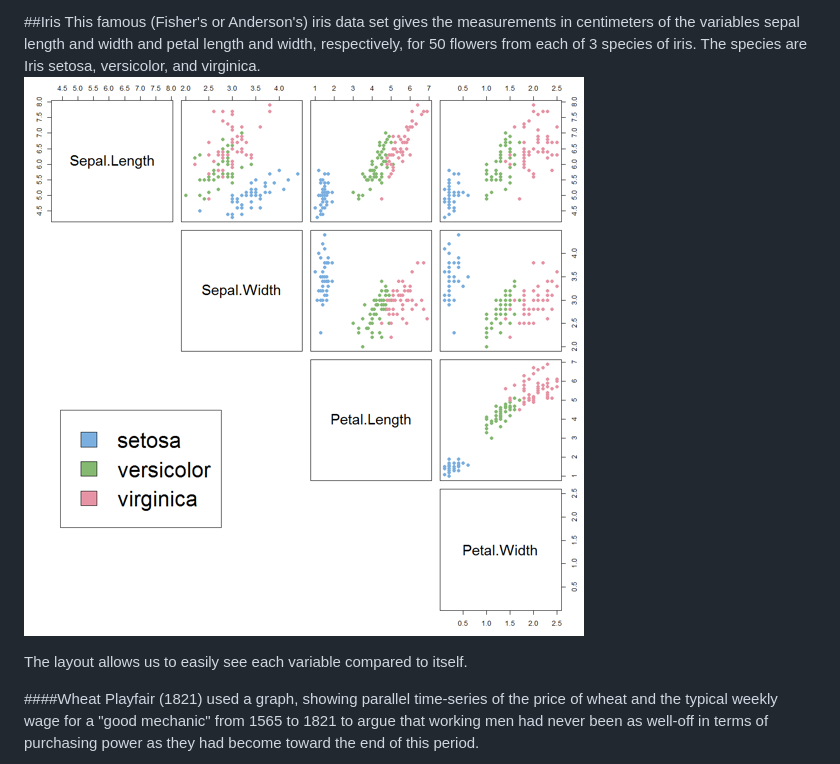
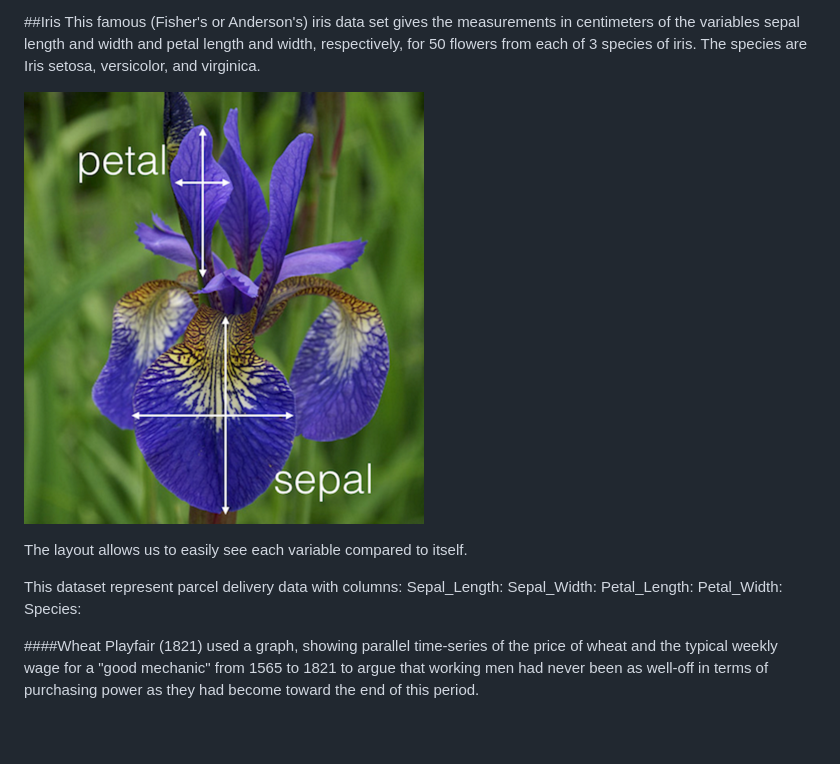
Before and after one commit to rcrocker13/Slalom-SF-D3-Workshop-v0.0.0, a Markdown page: readme.md, the part around the change. Drawn GitHub-style; pictures changed too: images/iris.png (added); blank space fills up the shorter version.

Commit message:
Add iris image and repoint link.

```diff
--- a/readme.md
+++ b/readme.md
@@ -14,9 +14,17 @@ See the brief summaries of each dataset below to try before you buy.
 
 ##Iris
 This famous (Fisher's or Anderson's) iris data set gives the measurements in centimeters of the variables sepal length and width and petal length and width, respectively, for 50 flowers from each of 3 species of iris. The species are Iris setosa, versicolor, and virginica.
-![Multi-plot of Iris dataset](https://github.com/rcrocker13/Slalom-SF-D3-Workshop-v0.0.0/blob/master/images/iris-matrix-plot.png?raw=true)
+
+![Multi-plot of Iris dataset](https://github.com/rcrocker13/Slalom-SF-D3-Workshop-v0.0.0/blob/master/images/iris.png?raw=true)
 
 The layout allows us to easily see each variable compared to itself.
+
+This dataset represent parcel delivery data with columns:
+Sepal_Length:
+Sepal_Width:
+Petal_Length:
+Petal_Width:
+Species:
 
 ####Wheat
 Playfair (1821) used a graph, showing parallel time-series of the price of wheat and the typical weekly wage for a "good mechanic" from 1565 to 1821 to argue that working men had never been as well-off in terms of purchasing power as they had become toward the end of this period.
```
